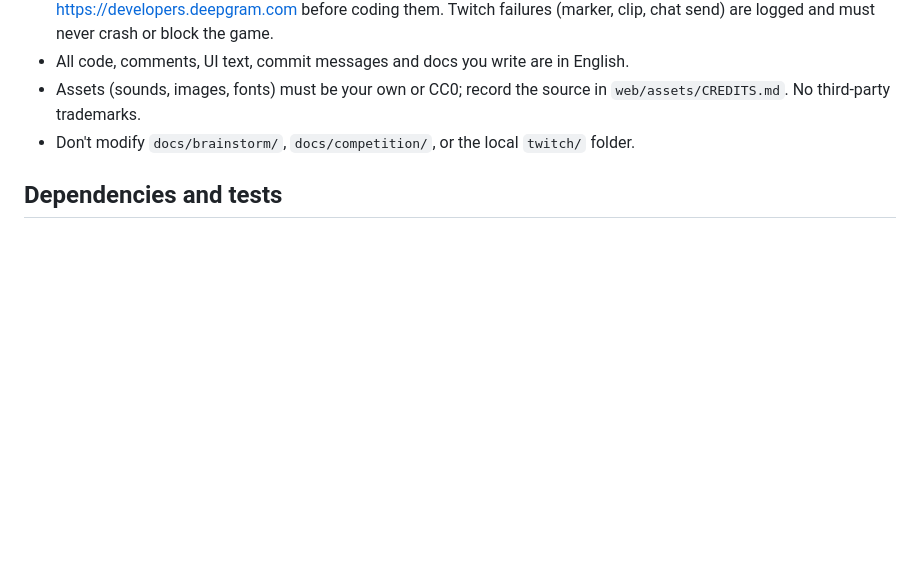
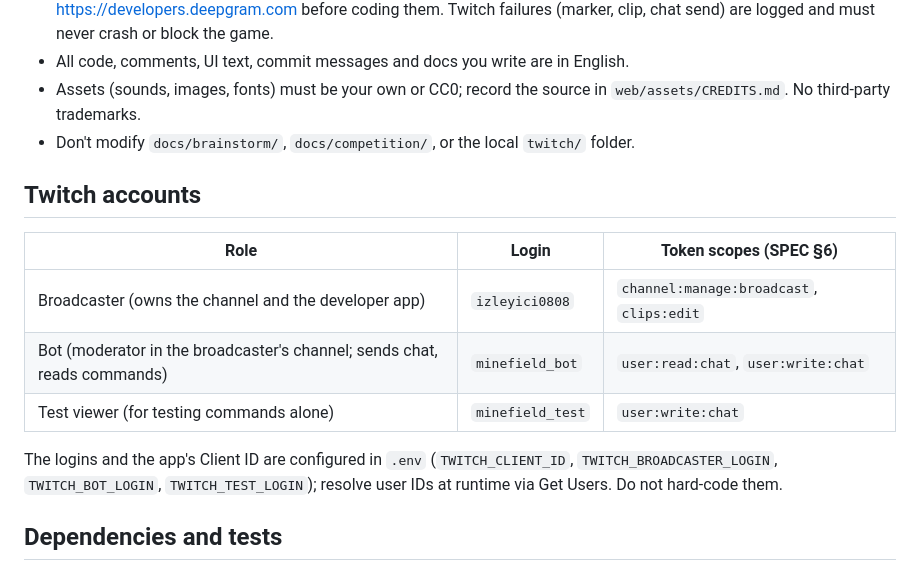
Before and after one commit to furkankuscu08/twitch, a Markdown page: AGENTS.md, the part around the change. GitHub-like rendering; blank space fills up the shorter version.

```diff
--- a/AGENTS.md
+++ b/AGENTS.md
@@ -31,6 +31,15 @@ uv run python -m minefield.harness ...    # accuracy report (see SPEC §7)
 - Assets (sounds, images, fonts) must be your own or CC0; record the source in `web/assets/CREDITS.md`. No third-party trademarks.
 - Don't modify `docs/brainstorm/`, `docs/competition/`, or the local `twitch/` folder.
 
+## Twitch accounts
+| Role | Login | Token scopes (SPEC §6) |
+| --- | --- | --- |
+| Broadcaster (owns the channel and the developer app) | `izleyici0808` | `channel:manage:broadcast`, `clips:edit` |
+| Bot (moderator in the broadcaster's channel; sends chat, reads commands) | `minefield_bot` | `user:read:chat`, `user:write:chat` |
+| Test viewer (for testing commands alone) | `minefield_test` | `user:write:chat` |
+
+The logins and the app's Client ID are configured in `.env` (`TWITCH_CLIENT_ID`, `TWITCH_BROADCASTER_LOGIN`, `TWITCH_BOT_LOGIN`, `TWITCH_TEST_LOGIN`); resolve user IDs at runtime via Get Users. Do not hard-code them.
+
 ## Dependencies and tests
 - No ML or GPU dependencies (no torch, no faster-whisper, no onnxruntime).
 - `DEEPGRAM_API_KEY` and `DEEPGRAM_REGION` come from `.env`; never log the key.
```
Also changed, not shown: docs/plan/minefield.md (+10 -9 lines), docs/plan/stt-cloud-options.md (+2 -0 lines).
